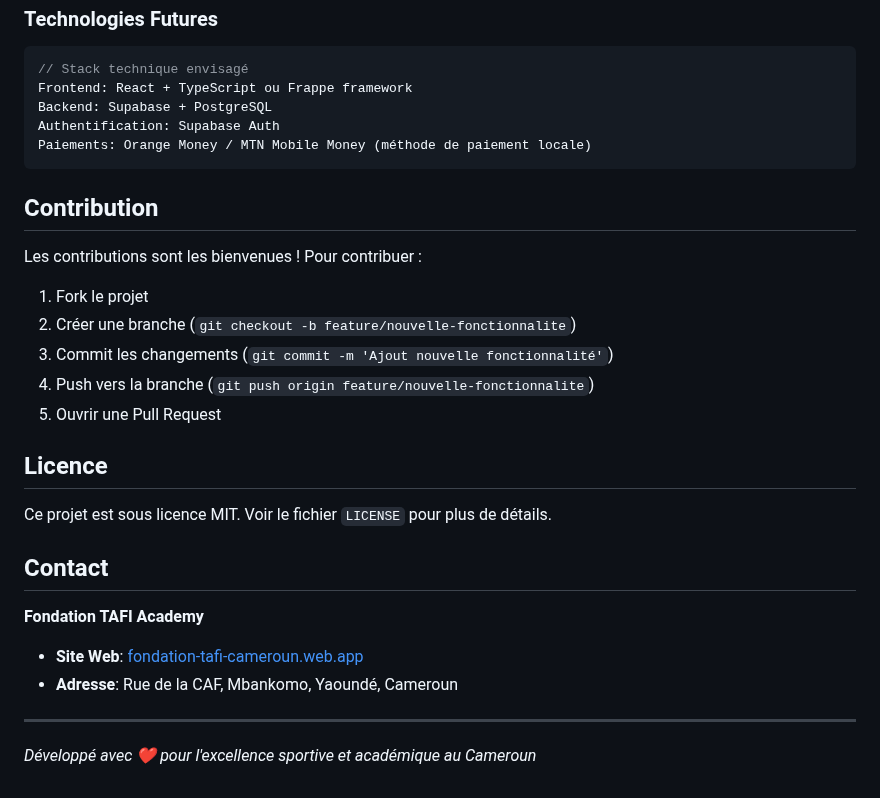
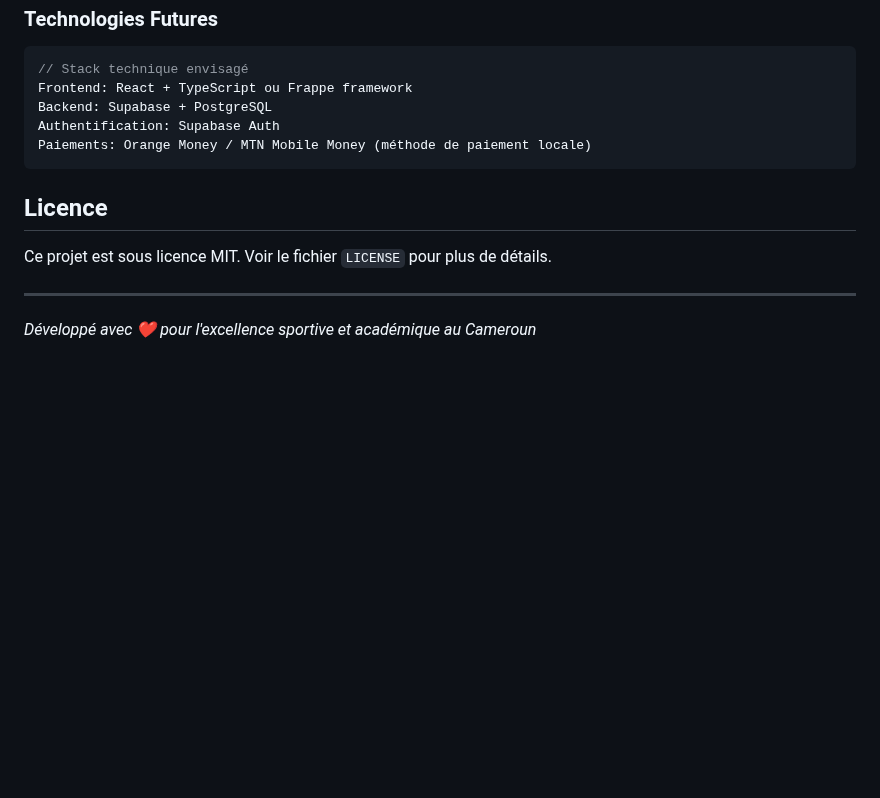
Before and after one commit to Wambaforestin/site-fondation-tafi, a Markdown page: README.md, the part around the change. GitHub-like rendering; blank space fills up the shorter version.

Commit message:
Remove contribution and contact sections from README.md

````diff
--- a/README.md
+++ b/README.md
@@ -112,27 +112,10 @@ Authentification: Supabase Auth
 Paiements: Orange Money / MTN Mobile Money (méthode de paiement locale)
 ```
 
-## Contribution
-
-Les contributions sont les bienvenues ! Pour contribuer :
-
-1. Fork le projet
-2. Créer une branche (`git checkout -b feature/nouvelle-fonctionnalite`)
-3. Commit les changements (`git commit -m 'Ajout nouvelle fonctionnalité'`)
-4. Push vers la branche (`git push origin feature/nouvelle-fonctionnalite`)
-5. Ouvrir une Pull Request
-
 ## Licence
 
 Ce projet est sous licence MIT. Voir le fichier `LICENSE` pour plus de détails.
 
-## Contact
-
-**Fondation TAFI Academy**
-
-- **Site Web**: [fondation-tafi-cameroun.web.app](https://fondation-tafi-cameroun.web.app/)
-- **Adresse**: Rue de la CAF, Mbankomo, Yaoundé, Cameroun
-
 ---
 
 *Développé avec ❤️ pour l'excellence sportive et académique au Cameroun*
````
